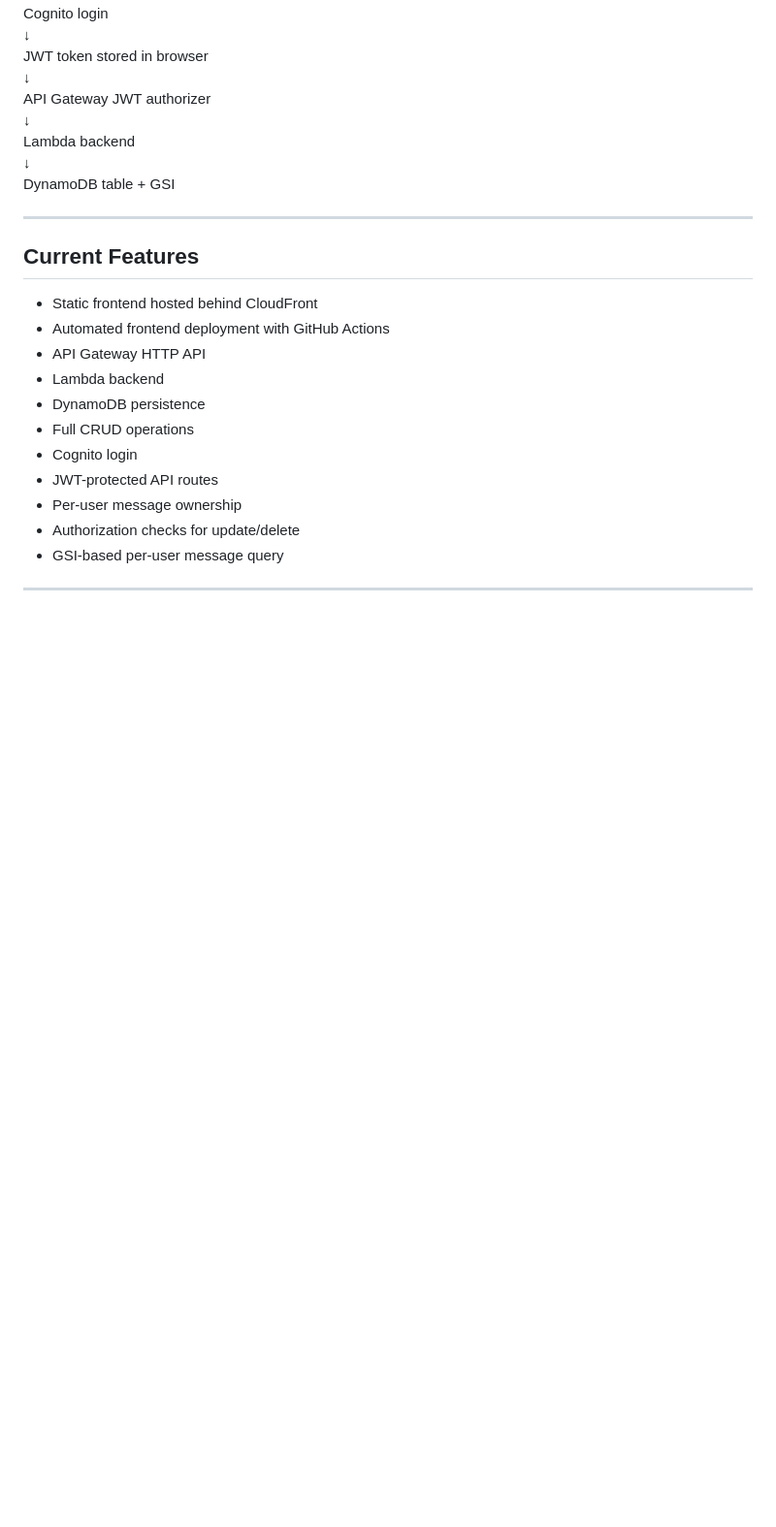
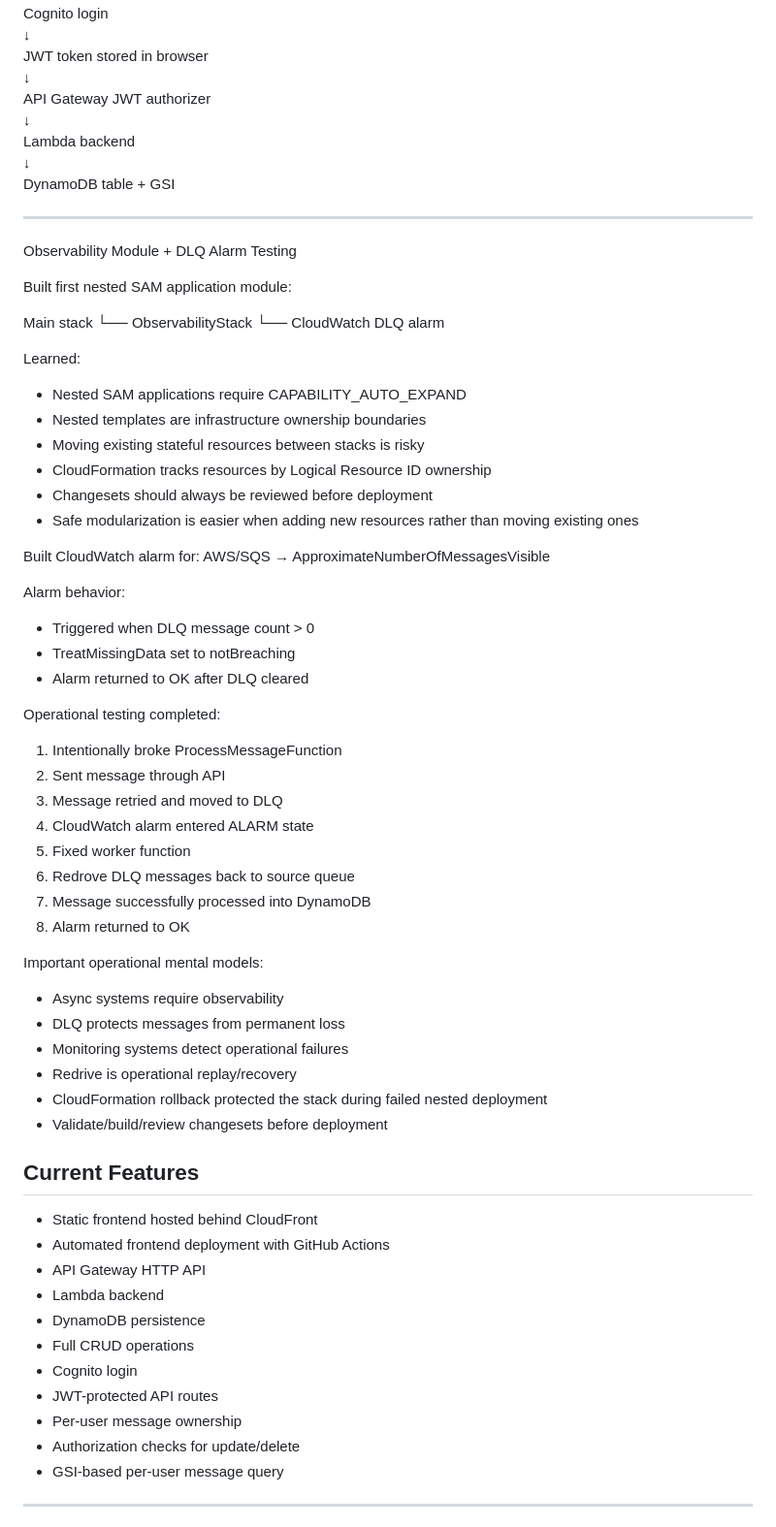
Before and after one commit to Honeyman-80/serverless-web-app-aws, a Markdown page: docs/build-log.md, the part around the change. Shown at 97% size. Drawn GitHub-style; blank space fills up the shorter version.

```diff
--- a/docs/build-log.md
+++ b/docs/build-log.md
@@ -410,6 +410,47 @@ Lambda backend
 DynamoDB table + GSI
 
 ---
+Observability Module + DLQ Alarm Testing
+
+Built first nested SAM application module:
+
+Main stack
+└── ObservabilityStack
+    └── CloudWatch DLQ alarm
+
+Learned:
+- Nested SAM applications require CAPABILITY_AUTO_EXPAND
+- Nested templates are infrastructure ownership boundaries
+- Moving existing stateful resources between stacks is risky
+- CloudFormation tracks resources by Logical Resource ID ownership
+- Changesets should always be reviewed before deployment
+- Safe modularization is easier when adding new resources rather than moving existing ones
+
+Built CloudWatch alarm for:
+AWS/SQS → ApproximateNumberOfMessagesVisible
+
+Alarm behavior:
+- Triggered when DLQ message count > 0
+- TreatMissingData set to notBreaching
+- Alarm returned to OK after DLQ cleared
+
+Operational testing completed:
+1. Intentionally broke ProcessMessageFunction
+2. Sent message through API
+3. Message retried and moved to DLQ
+4. CloudWatch alarm entered ALARM state
+5. Fixed worker function
+6. Redrove DLQ messages back to source queue
+7. Message successfully processed into DynamoDB
+8. Alarm returned to OK
+
+Important operational mental models:
+- Async systems require observability
+- DLQ protects messages from permanent loss
+- Monitoring systems detect operational failures
+- Redrive is operational replay/recovery
+- CloudFormation rollback protected the stack during failed nested deployment
+- Validate/build/review changesets before deployment
 
 ## Current Features
 
```
